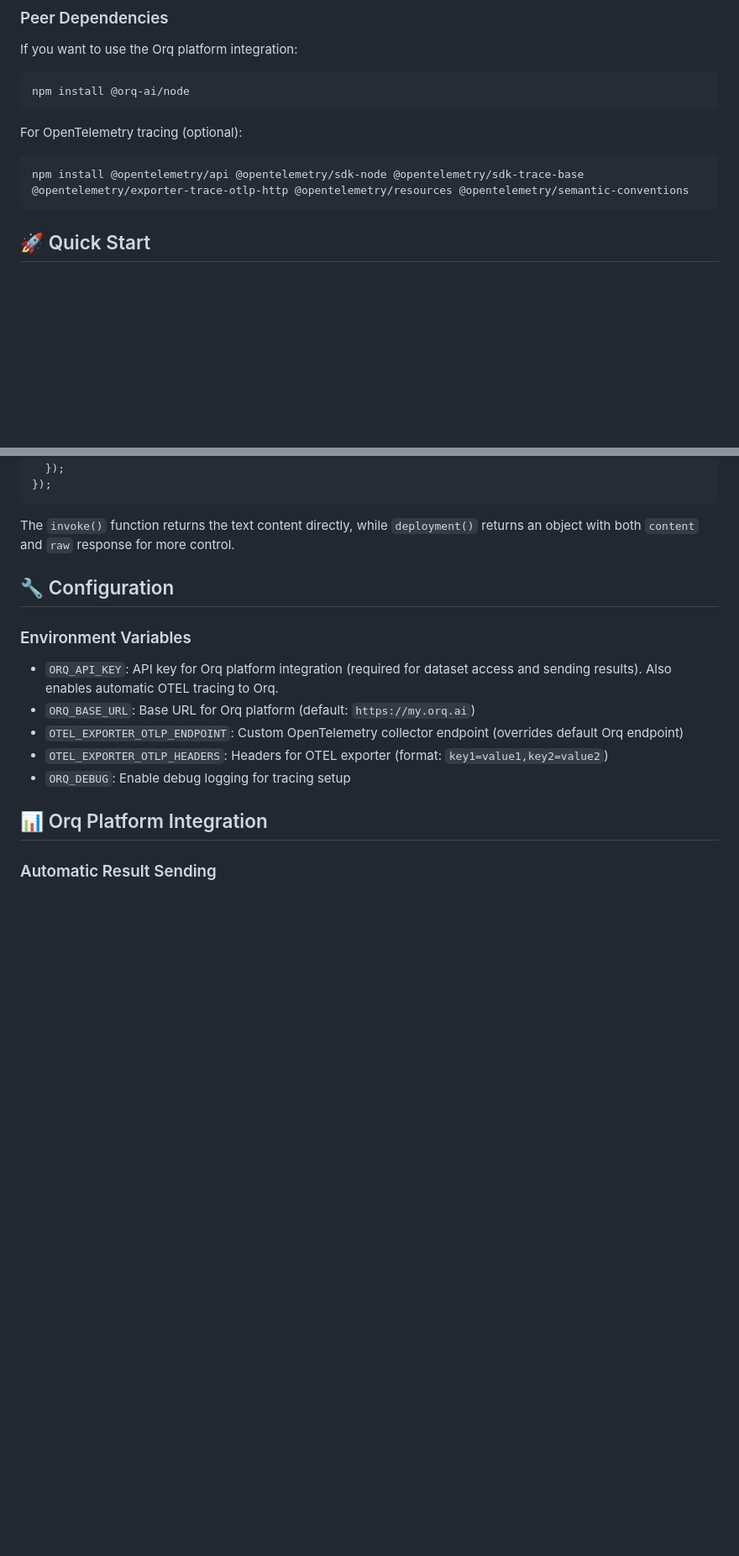
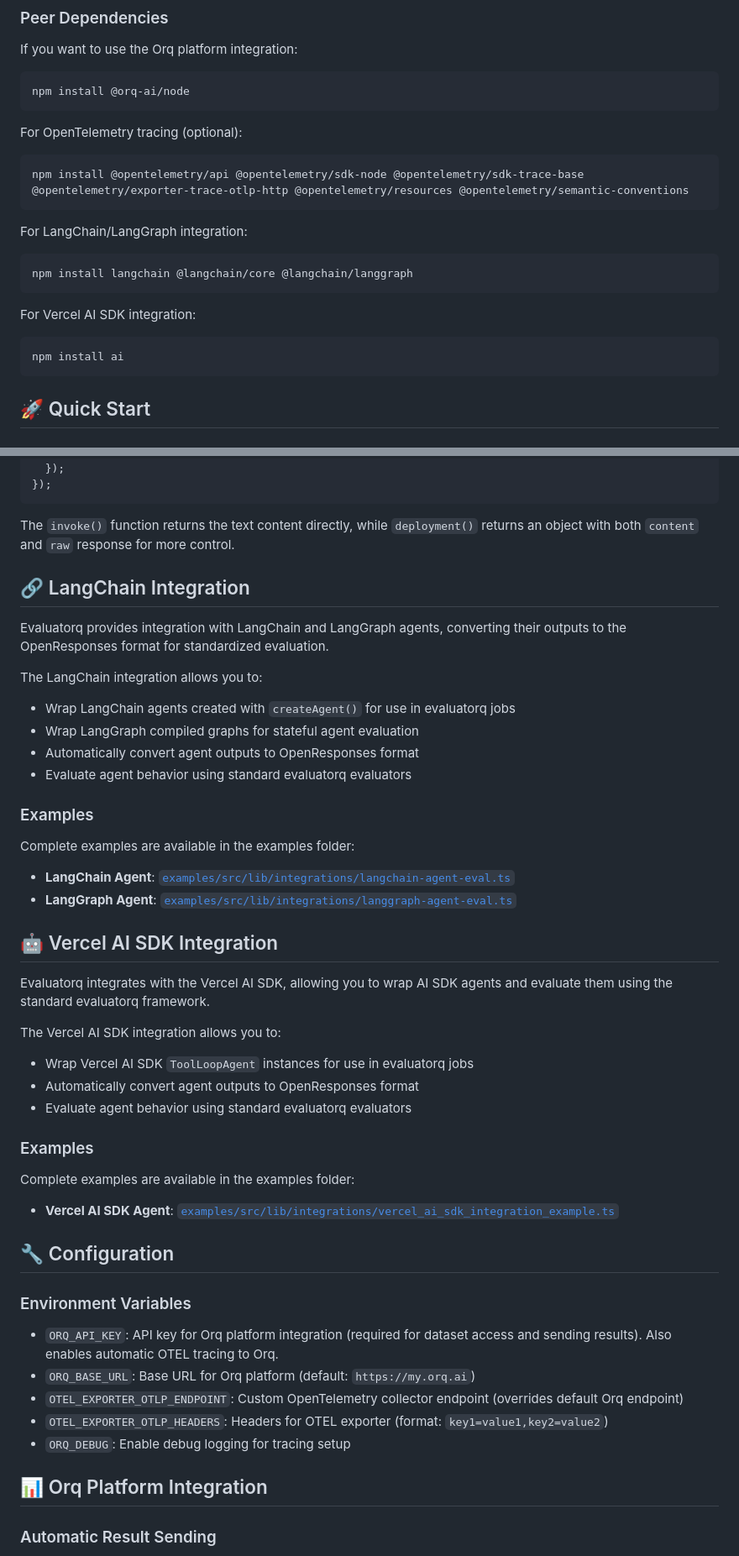
Before and after one commit to orq-ai/orqkit, a Markdown page: packages/evaluatorq/README.md, 2 parts joined by grey strips. Shown at 84% size. Drawn GitHub-style; blank space fills up the shorter version.

Commit message:
feat: add documentation for LangChain and Vercel AI SDK integrations in evaluatorq (#45)

````diff
--- a/packages/evaluatorq/README.md
+++ b/packages/evaluatorq/README.md
@@ -33,6 +34,18 @@ For OpenTelemetry tracing (optional):
 
 ```bash
 npm install @opentelemetry/api @opentelemetry/sdk-node @opentelemetry/sdk-trace-base @opentelemetry/exporter-trace-otlp-http @opentelemetry/resources @opentelemetry/semantic-conventions
+```
+
+For LangChain/LangGraph integration:
+
+```bash
+npm install langchain @langchain/core @langchain/langgraph
+```
+
+For Vercel AI SDK integration:
+
+```bash
+npm install ai
 ```
 
 ## 🚀 Quick Start
@@ -220,6 +233,38 @@ const conversationJob = job("assistant", async (data) => {
 ```
 
 The `invoke()` function returns the text content directly, while `deployment()` returns an object with both `content` and `raw` response for more control.
+
+## 🔗 LangChain Integration
+
+Evaluatorq provides integration with LangChain and LangGraph agents, converting their outputs to the OpenResponses format for standardized evaluation.
+
+The LangChain integration allows you to:
+- Wrap LangChain agents created with `createAgent()` for use in evaluatorq jobs
+- Wrap LangGraph compiled graphs for stateful agent evaluation
+- Automatically convert agent outputs to OpenResponses format
+- Evaluate agent behavior using standard evaluatorq evaluators
+
+### Examples
+
+Complete examples are available in the examples folder:
+
+- **LangChain Agent**: [`examples/src/lib/integrations/langchain-agent-eval.ts`](../../examples/src/lib/integrations/langchain-agent-eval.ts)
+- **LangGraph Agent**: [`examples/src/lib/integrations/langgraph-agent-eval.ts`](../../examples/src/lib/integrations/langgraph-agent-eval.ts)
+
+## 🤖 Vercel AI SDK Integration
+
+Evaluatorq integrates with the Vercel AI SDK, allowing you to wrap AI SDK agents and evaluate them using the standard evaluatorq framework.
+
+The Vercel AI SDK integration allows you to:
+- Wrap Vercel AI SDK `ToolLoopAgent` instances for use in evaluatorq jobs
+- Automatically convert agent outputs to OpenResponses format
+- Evaluate agent behavior using standard evaluatorq evaluators
+
+### Examples
+
+Complete examples are available in the examples folder:
+
+- **Vercel AI SDK Agent**: [`examples/src/lib/integrations/vercel_ai_sdk_integration_example.ts`](../../examples/src/lib/integrations/vercel_ai_sdk_integration_example.ts)
 
 ## 🔧 Configuration
 
````
Also changed, not shown: other parts of packages/evaluatorq/README.md (+6 -0 lines).
